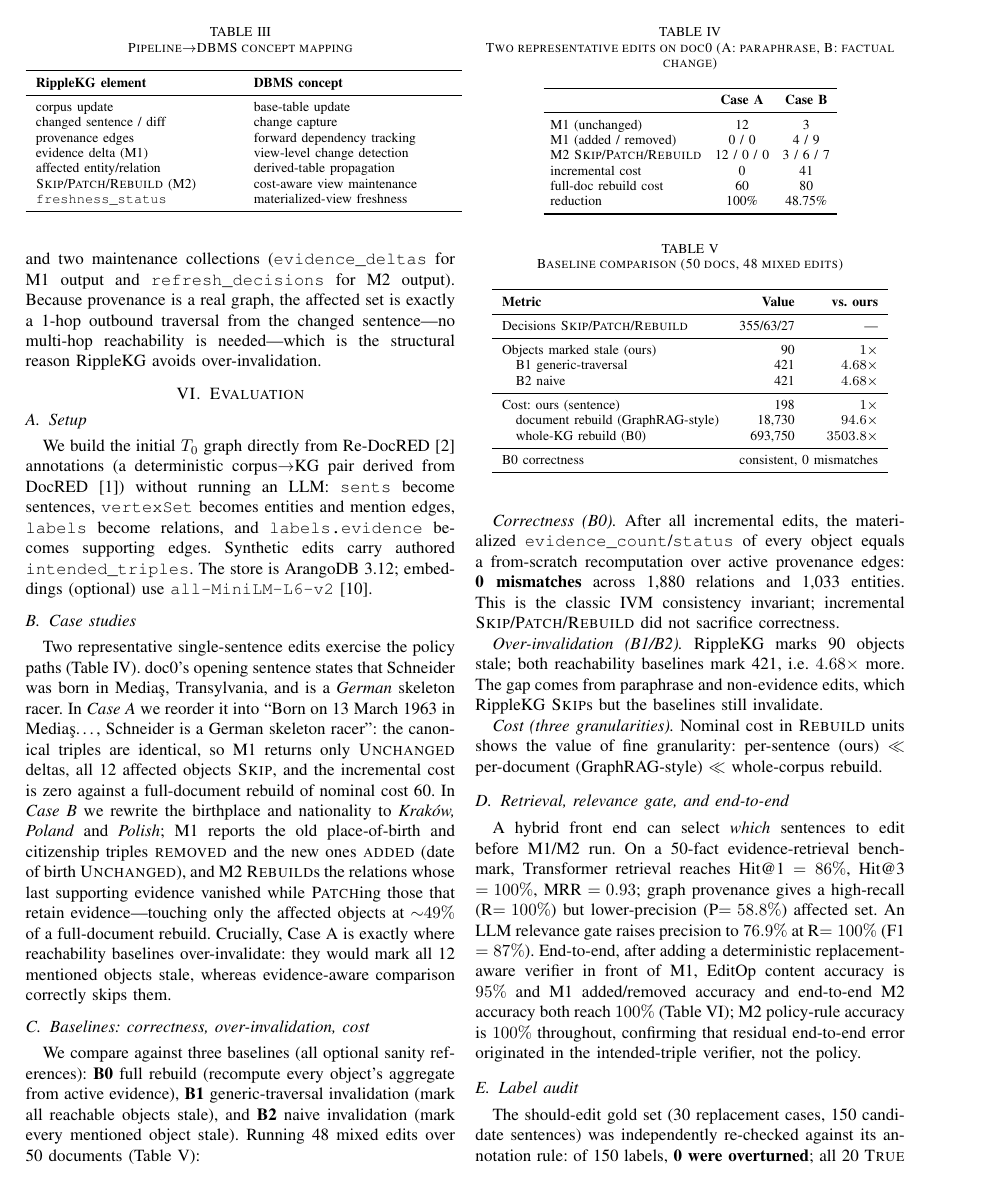
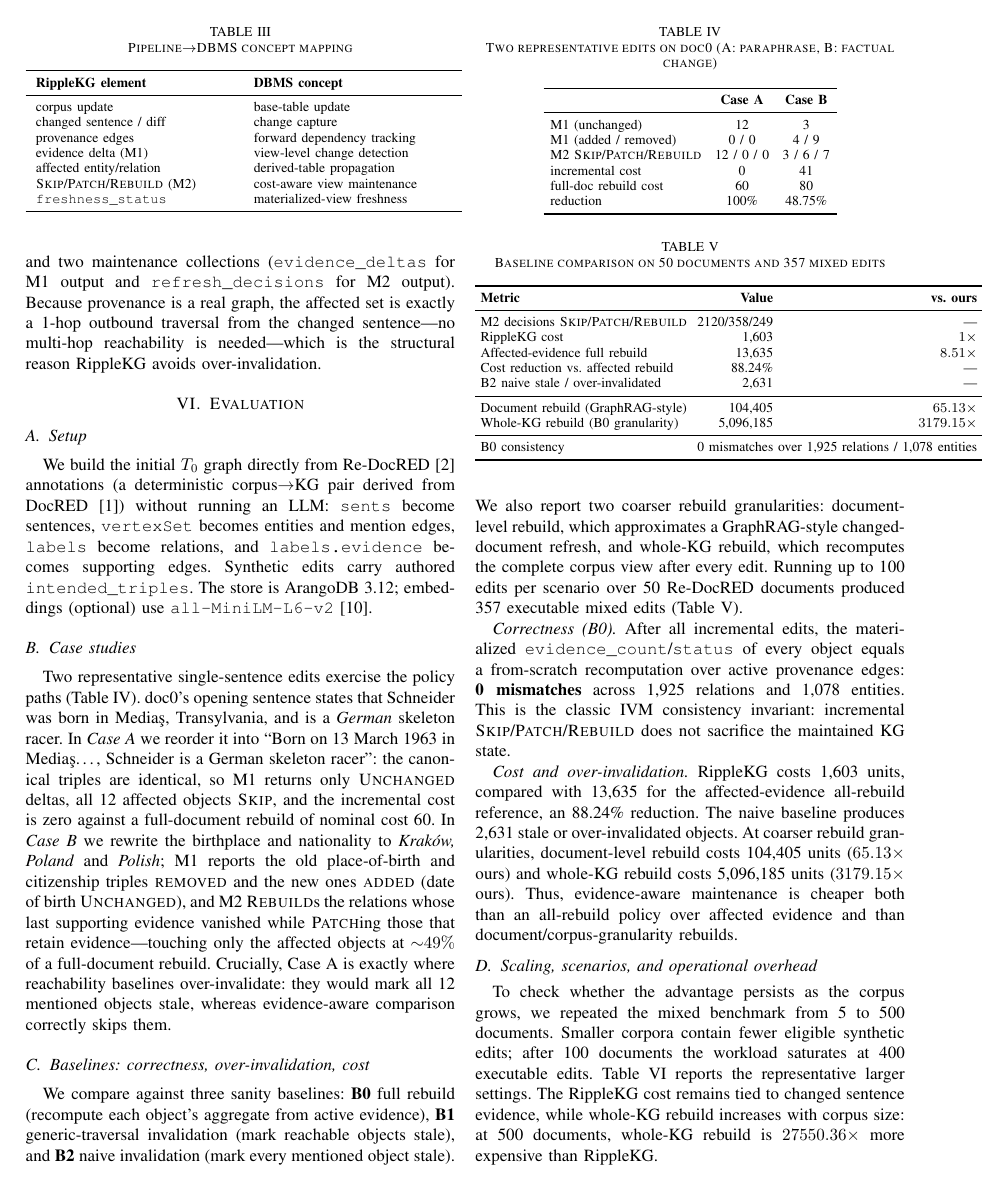
Before and after one commit to Ian0336/RippleKG, a LaTeX paper (submission/report/RippleKG_report.tex): page 3 of 4 before the commit and page 3 of 5 after it. Compiled offline with pdfLaTeX.

Commit message:
Update report

```diff
--- a/submission/report/RippleKG_report.tex
+++ b/submission/report/RippleKG_report.tex
@@ -315,44 +317,62 @@ reduction & 100\% & 48.75\%\\
 \end{tabular}
 \end{table}
 
+
 \subsection{Baselines: correctness, over-invalidation, cost}
-We compare against three baselines (all optional sanity references): \textbf{B0}
-full rebuild (recompute every object's aggregate from active evidence), \textbf{B1}
-generic-traversal invalidation (mark all reachable objects stale), and \textbf{B2}
-naive invalidation (mark every mentioned object stale). Running 48 mixed edits
-over 50 documents (Table~\ref{tab:bench}):
+We compare against three sanity baselines: \textbf{B0} full rebuild (recompute
+each object's aggregate from active evidence), \textbf{B1} generic-traversal
+invalidation (mark reachable objects stale), and \textbf{B2} naive invalidation
+(mark every mentioned object stale). We also report two coarser rebuild
+granularities: document-level rebuild, which approximates a GraphRAG-style
+changed-document refresh, and whole-KG rebuild, which recomputes the complete
+corpus view after every edit. Running up to 100 edits per scenario over 50
+Re-DocRED documents produced 357 executable mixed edits (Table~\ref{tab:bench}).
 
 \emph{Correctness (B0).} After all incremental edits, the materialized
 \texttt{evidence\_count}/\texttt{status} of every object equals a from-scratch
-recomputation over active provenance edges: \textbf{0 mismatches} across 1{,}880
-relations and 1{,}033 entities. This is the classic IVM consistency invariant;
-incremental \textsc{Skip}/\textsc{Patch}/\textsc{Rebuild} did not sacrifice
-correctness.
+recomputation over active provenance edges: \textbf{0 mismatches} across 1{,}925
+relations and 1{,}078 entities. This is the classic IVM consistency invariant:
+incremental \textsc{Skip}/\textsc{Patch}/\textsc{Rebuild} does not sacrifice the
+maintained KG state.
 
-\emph{Over-invalidation (B1/B2).} RippleKG marks 90 objects stale; both
-reachability baselines mark 421, i.e.\ $4.68\times$ more. The gap comes from
-paraphrase and non-evidence edits, which RippleKG \textsc{Skip}s but the
-baselines still invalidate.
-
-\emph{Cost (three granularities).} Nominal cost in \textsc{Rebuild} units shows
-the value of fine granularity: per-sentence (ours) $\ll$ per-document
-(GraphRAG-style) $\ll$ whole-corpus rebuild.
+\emph{Cost and over-invalidation.} RippleKG costs 1{,}603 units, compared with
+13{,}635 for the affected-evidence all-rebuild reference, an 88.24\% reduction.
+The naive baseline produces 2{,}631 stale or over-invalidated objects. At coarser
+rebuild granularities, document-level rebuild costs 104{,}405 units
+($65.13\times$ ours) and whole-KG rebuild costs 5{,}096{,}185 units
+($3179.15\times$ ours). Thus, evidence-aware maintenance is cheaper both than an
+all-rebuild policy over affected evidence and than document/corpus-granularity
+rebuilds.
 
 \begin{table}[t]
-\caption{Baseline comparison (50 docs, 48 mixed edits)}
+\caption{Baseline comparison on 50 documents and 357 mixed edits}
 \label{tab:bench}
 \centering
 \footnotesize
+\setlength{\tabcolsep}{3pt}
 \begin{tabular}{lrr}
 \toprule
-\textbf{Metric} & \textbf{Value} & \textbf{vs.\ ours}\\
+\textbf{Metric} & \textbf{Value} & \textbf{vs. ours}\\
 \midrule
-Decisions \textsc{Skip}/\textsc{Patch}/\textsc{Rebuild} & 355/63/27 & ---\\
+M2 decisions \textsc{Skip}/\textsc{Patch}/\textsc{Rebuild} & 2120/358/249 & ---\\
+RippleKG cost & 1{,}603 & $1\times$\\
+Affected-evidence full rebuild & 13{,}635 & $8.51\times$\\
+Cost reduction vs. affected rebuild & 88.24\% & ---\\
+B2 naive stale / over-invalidated & 2{,}631 & ---\\
 \midrule
-Objects marked stale (ours) & 90 & $1\times$\\
-\quad B1 generic-traversal & 421 & $4.68\times$\\
-\quad B2 naive & 421 & $4.68\times$\\
+Document rebuild (GraphRAG-style) & 104{,}405 & $65.13\times$\\
+Whole-KG rebuild (B0 granularity) & 5{,}096{,}185 & $3179.15\times$\\
 \midrule
-Cost: ours (sentence) & 198 & $1\times$\\
-\quad document rebuild (GraphRAG-style) & 18{,}730 & $94.6\times$\\
-\quad whole-KG rebuild (B0) & 693{,}750 & $3503.8\times$\\
+B0 consistency & \multicolumn{2}{r}{0 mismatches over 1{,}925 relations / 1{,}078 entities}\\
+\bottomrule
+\end{tabular}
+\end{table}
+
+\subsection{Scaling, scenarios, and operational overhead}
+To check whether the advantage persists as the corpus grows, we repeated the
+mixed benchmark from 5 to 500 documents. Smaller corpora contain fewer eligible
+synthetic edits; after 100 documents the workload saturates at 400 executable
+edits. Table~\ref{tab:scale} reports the representative larger settings. The
+RippleKG cost remains tied to changed sentence evidence, while whole-KG rebuild
+increases with corpus size: at 500 documents, whole-KG rebuild is
+$27550.36\times$ more expensive than RippleKG.
@@ -359,2 +389 @@ Cost: ours (sentence) & 198 & $1\times$\\
 \midrule
-B0 correctness & \multicolumn{2}{r}{consistent, 0 mismatches}\\
```
Also changed, not shown: submission/report/RippleKG_report.pdf, submission/report/RippleKG_report.tex (96 more changed lines).
